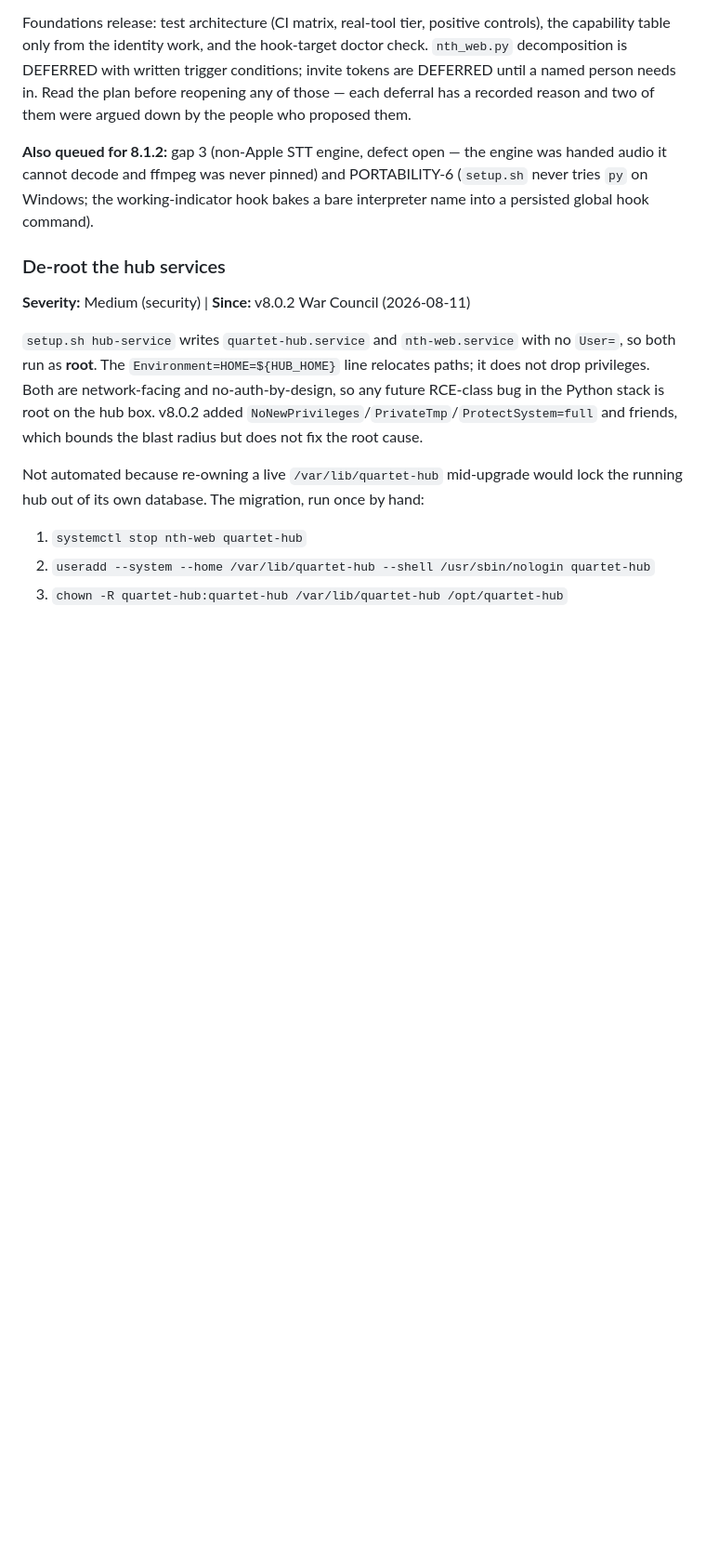
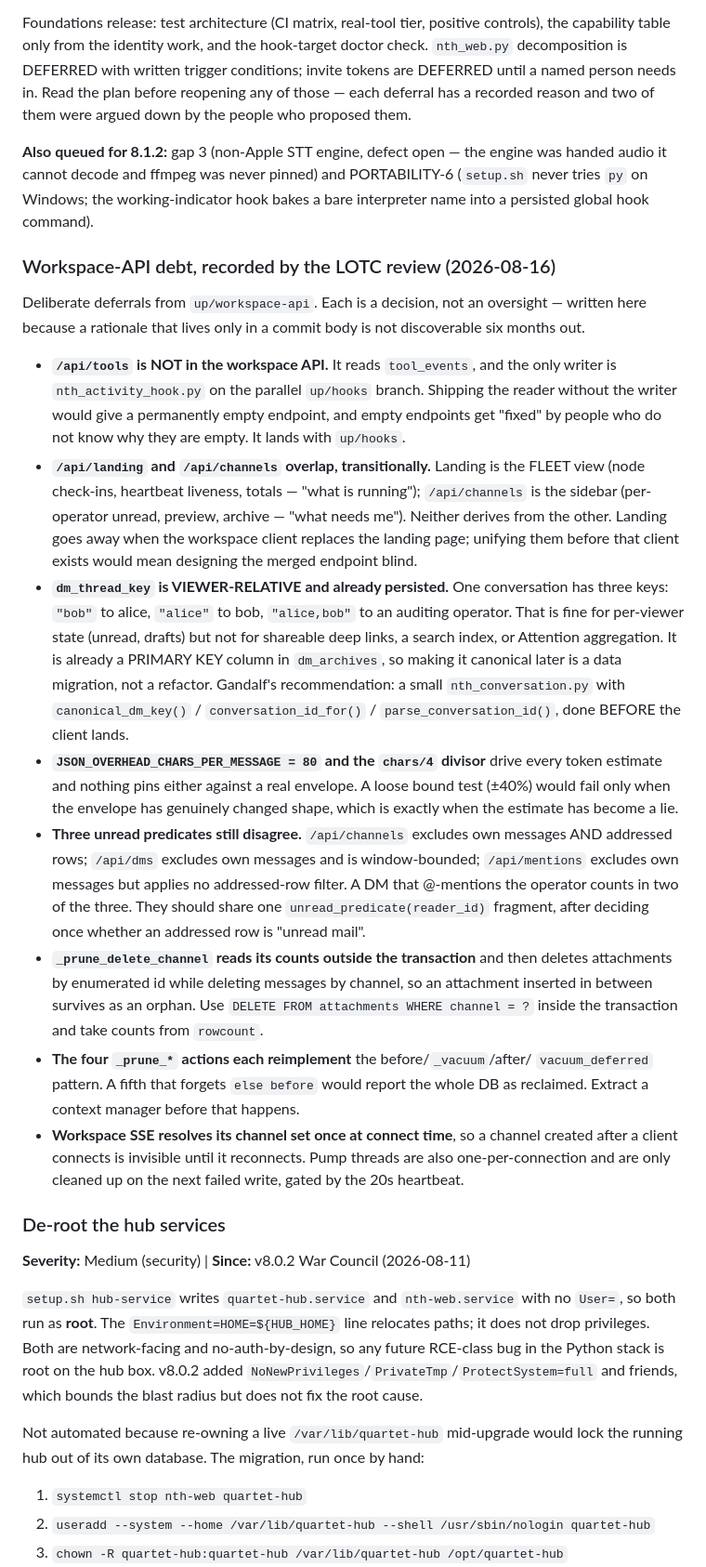
Before and after one commit to thereprocase/trio, a Markdown page: TODO.md, the part around the change. Shown at 93% size. Drawn GitHub-style; blank space fills up the shorter version.

Commit message:
docs(todo): record the workspace-API deferrals from the LOTC review
Eight decisions taken deliberately on up/workspace-api that had no home
outside a commit body: the /api/tools deferral, the landing/channels overlap,
the viewer-relative thread key that is already schema-committed, the unpinned
token-estimate constants, the three disagreeing unread predicates, the
delete_channel TOCTOU, the duplicated prune reclaim pattern, and the SSE
channel set being resolved once at connect time.

Debt that lives only in a commit message is debt nobody schedules.

Co-Authored-By: Claude Opus 5 (1M context) <noreply@anthropic.com>

```diff
--- a/TODO.md
+++ b/TODO.md
@@ -17,6 +17,54 @@ engine was handed audio it cannot decode and ffmpeg was never pinned) and
 PORTABILITY-6 (`setup.sh` never tries `py` on Windows; the working-indicator
 hook bakes a bare interpreter name into a persisted global hook command).
 
+
+### Workspace-API debt, recorded by the LOTC review (2026-08-16)
+
+Deliberate deferrals from `up/workspace-api`. Each is a decision, not an
+oversight — written here because a rationale that lives only in a commit body
+is not discoverable six months out.
+
+- **`/api/tools` is NOT in the workspace API.** It reads `tool_events`, and the
+  only writer is `nth_activity_hook.py` on the parallel `up/hooks` branch.
+  Shipping the reader without the writer would give a permanently empty
+  endpoint, and empty endpoints get "fixed" by people who do not know why they
+  are empty. It lands with `up/hooks`.
+- **`/api/landing` and `/api/channels` overlap, transitionally.** Landing is the
+  FLEET view (node check-ins, heartbeat liveness, totals — "what is running");
+  `/api/channels` is the sidebar (per-operator unread, preview, archive — "what
+  needs me"). Neither derives from the other. Landing goes away when the
+  workspace client replaces the landing page; unifying them before that client
+  exists would mean designing the merged endpoint blind.
+- **`dm_thread_key` is VIEWER-RELATIVE and already persisted.** One conversation
+  has three keys: `"bob"` to alice, `"alice"` to bob, `"alice,bob"` to an
+  auditing operator. That is fine for per-viewer state (unread, drafts) but not
+  for shareable deep links, a search index, or Attention aggregation. It is
+  already a PRIMARY KEY column in `dm_archives`, so making it canonical later
+  is a data migration, not a refactor. Gandalf's recommendation: a small
+  `nth_conversation.py` with `canonical_dm_key()` / `conversation_id_for()` /
+  `parse_conversation_id()`, done BEFORE the client lands.
+- **`JSON_OVERHEAD_CHARS_PER_MESSAGE = 80` and the `chars/4` divisor** drive
+  every token estimate and nothing pins either against a real envelope. A loose
+  bound test (±40%) would fail only when the envelope has genuinely changed
+  shape, which is exactly when the estimate has become a lie.
+- **Three unread predicates still disagree.** `/api/channels` excludes own
+  messages AND addressed rows; `/api/dms` excludes own messages and is
+  window-bounded; `/api/mentions` excludes own messages but applies no
+  addressed-row filter. A DM that @-mentions the operator counts in two of the
+  three. They should share one `unread_predicate(reader_id)` fragment, after
+  deciding once whether an addressed row is "unread mail".
+- **`_prune_delete_channel` reads its counts outside the transaction** and then
+  deletes attachments by enumerated id while deleting messages by channel, so
+  an attachment inserted in between survives as an orphan. Use
+  `DELETE FROM attachments WHERE channel = ?` inside the transaction and take
+  counts from `rowcount`.
+- **The four `_prune_*` actions each reimplement** the before/`_vacuum`/after/
+  `vacuum_deferred` pattern. A fifth that forgets `else before` would report the
+  whole DB as reclaimed. Extract a context manager before that happens.
+- **Workspace SSE resolves its channel set once at connect time**, so a channel
+  created after a client connects is invisible until it reconnects. Pump threads
+  are also one-per-connection and are only cleaned up on the next failed write,
+  gated by the 20s heartbeat.
 
 ### De-root the hub services
 **Severity:** Medium (security) | **Since:** v8.0.2 War Council (2026-08-11)
```
